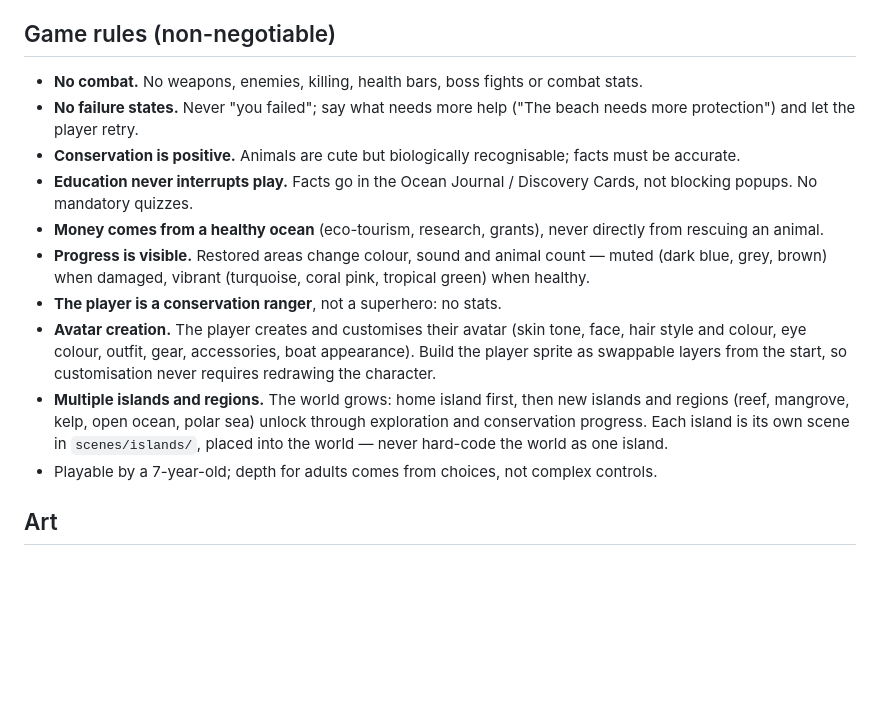
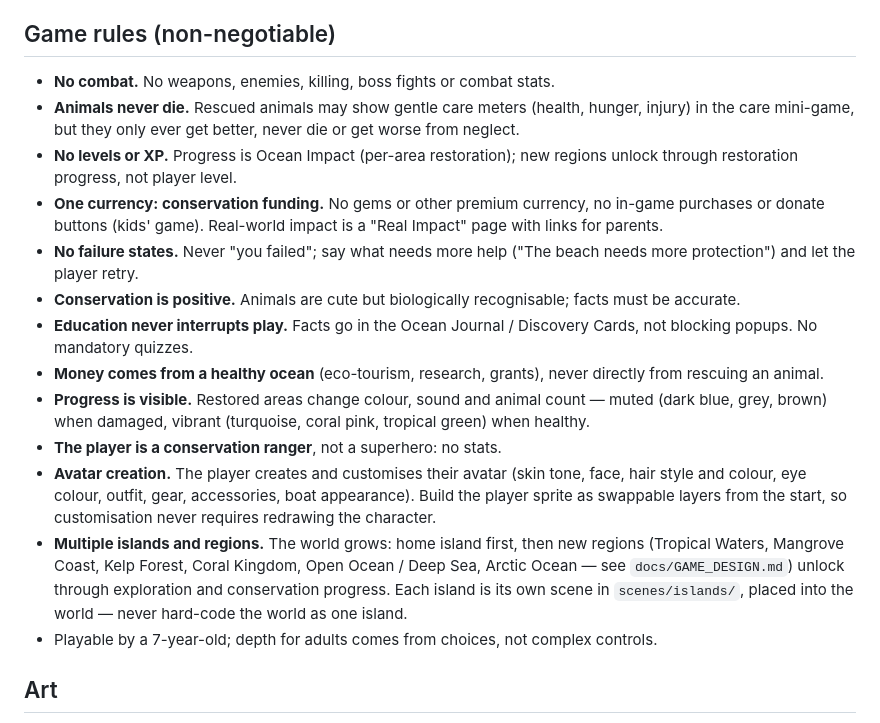
Before and after one commit to detronics-apps/ocean-haven, a Markdown page: CLAUDE.md, the part around the change. GitHub-like rendering; blank space fills up the shorter version.

```diff
--- a/CLAUDE.md
+++ b/CLAUDE.md
@@ -11,7 +11,10 @@ A cozy 2D pixel-art ocean-conservation game. Start with one small island, clean
 
 ## Game rules (non-negotiable)
 
-- **No combat.** No weapons, enemies, killing, health bars, boss fights or combat stats.
+- **No combat.** No weapons, enemies, killing, boss fights or combat stats.
+- **Animals never die.** Rescued animals may show gentle care meters (health, hunger, injury) in the care mini-game, but they only ever get better, never die or get worse from neglect.
+- **No levels or XP.** Progress is Ocean Impact (per-area restoration); new regions unlock through restoration progress, not player level.
+- **One currency: conservation funding.** No gems or other premium currency, no in-game purchases or donate buttons (kids' game). Real-world impact is a "Real Impact" page with links for parents.
 - **No failure states.** Never "you failed"; say what needs more help ("The beach needs more protection") and let the player retry.
 - **Conservation is positive.** Animals are cute but biologically recognisable; facts must be accurate.
 - **Education never interrupts play.** Facts go in the Ocean Journal / Discovery Cards, not blocking popups. No mandatory quizzes.
@@ -19,7 +22,7 @@ A cozy 2D pixel-art ocean-conservation game. Start with one small island, clean
 - **Progress is visible.** Restored areas change colour, sound and animal count — muted (dark blue, grey, brown) when damaged, vibrant (turquoise, coral pink, tropical green) when healthy.
 - **The player is a conservation ranger**, not a superhero: no stats.
 - **Avatar creation.** The player creates and customises their avatar (skin tone, face, hair style and colour, eye colour, outfit, gear, accessories, boat appearance). Build the player sprite as swappable layers from the start, so customisation never requires redrawing the character.
-- **Multiple islands and regions.** The world grows: home island first, then new islands and regions (reef, mangrove, kelp, open ocean, polar sea) unlock through exploration and conservation progress. Each island is its own scene in `scenes/islands/`, placed into the world — never hard-code the world as one island.
+- **Multiple islands and regions.** The world grows: home island first, then new regions (Tropical Waters, Mangrove Coast, Kelp Forest, Coral Kingdom, Open Ocean / Deep Sea, Arctic Ocean — see `docs/GAME_DESIGN.md`) unlock through exploration and conservation progress. Each island is its own scene in `scenes/islands/`, placed into the world — never hard-code the world as one island.
 - Playable by a 7-year-old; depth for adults comes from choices, not complex controls.
 
 ## Art
```
Also changed, not shown: docs/GAME_DESIGN.md (+21 -12 lines).
